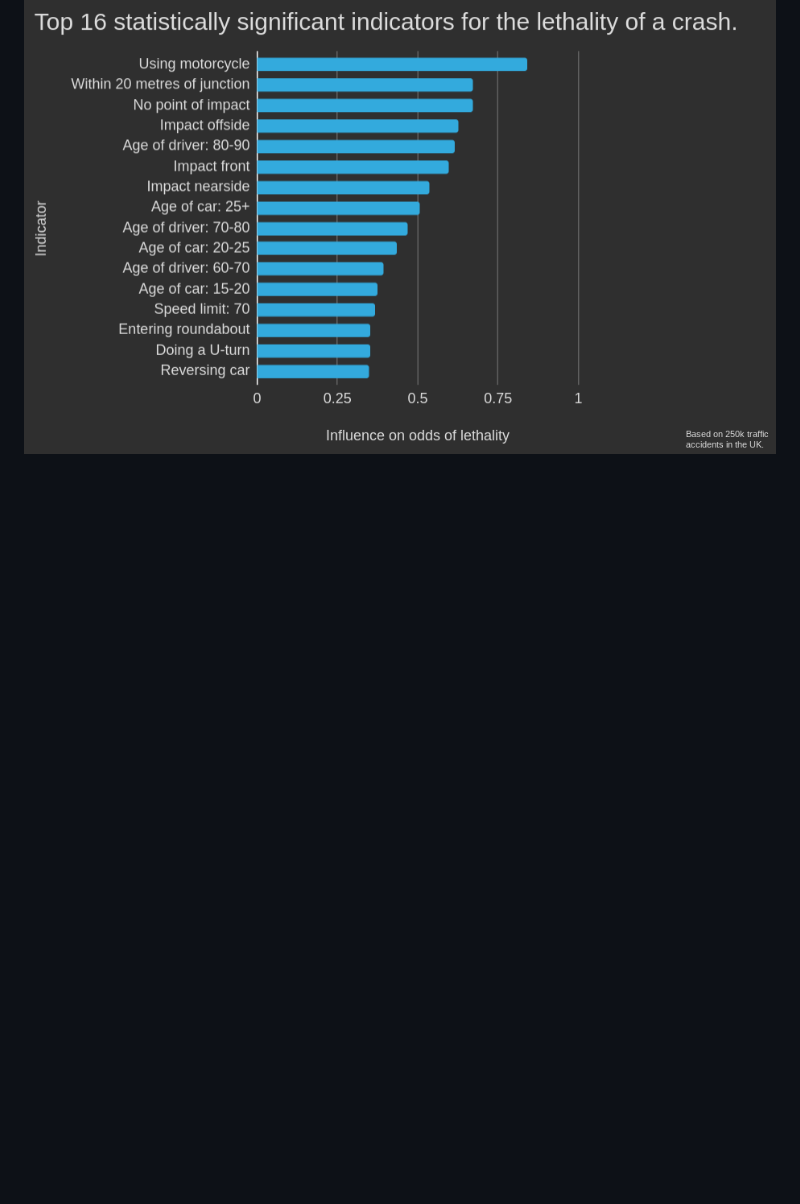
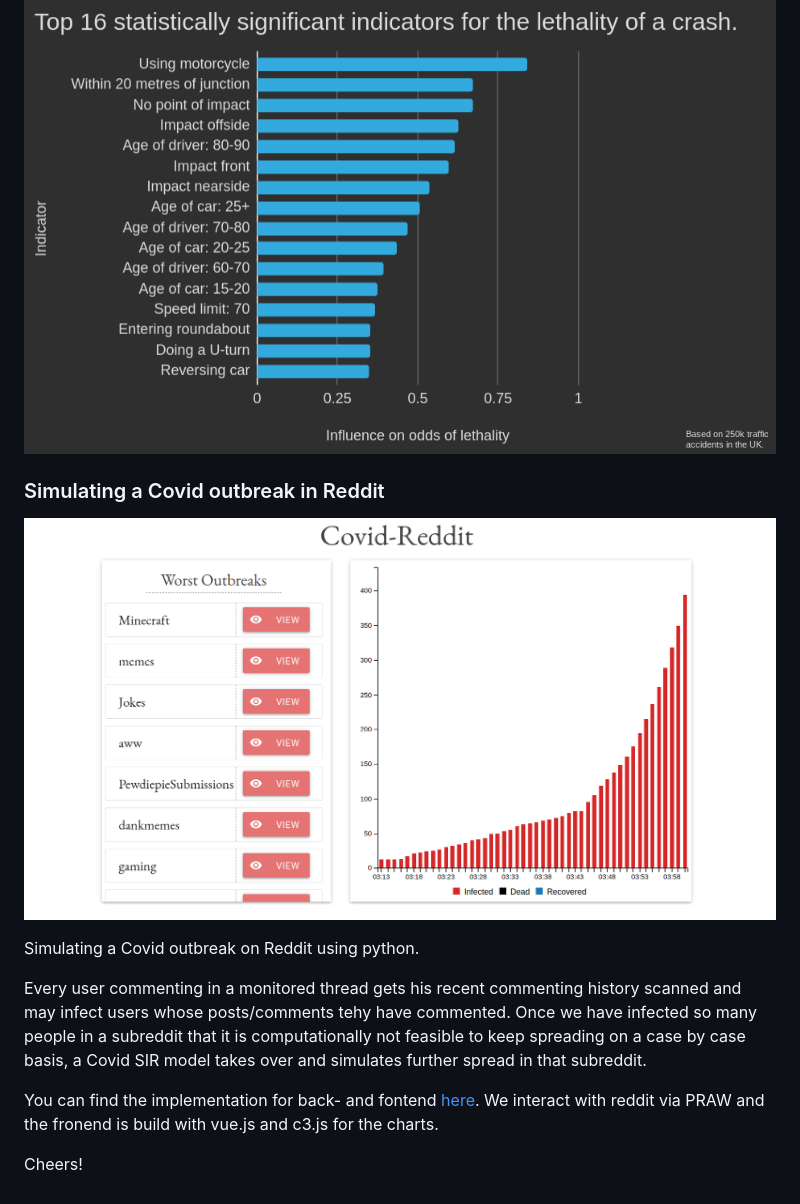
Before and after one commit to LeviBorodenko/data-playground, a Markdown page: README.md, the part around the change. Drawn GitHub-style; pictures changed too: Reddit-Outbreak/demo.png (added); blank space fills up the shorter version.

Commit message:
added reddit outbreak

```diff
--- a/README.md
+++ b/README.md
@@ -9,3 +9,15 @@ We use a GLM approach to find covariates that have a high influence on the odds
 [Methodology](/AccidentsUK/Analysis.pdf) and [data](https://data.gov.uk/dataset/cb7ae6f0-4be6-4935-9277-47e5ce24a11f/road-safety-data)
 
 ![Result](/AccidentsUK/chart.png)
+
+### Simulating a Covid outbreak in Reddit
+
+![Result](/Reddit-Outbreak/demo.png)
+
+Simulating a Covid outbreak on Reddit using python.
+
+Every user commenting in a monitored thread gets his recent commenting history scanned and may infect users whose posts/comments tehy have commented. Once we have infected so many people in a subreddit that it is computationally not feasible to keep spreading on a case by case basis, a Covid SIR model takes over and simulates further spread in that subreddit.
+
+You can find the implementation for back- and fontend [here](https://github.com/LeviBorodenko/data-playground). We interact with reddit via PRAW and the fronend is build with vue.js and c3.js for the charts.
+
+Cheers!
```
